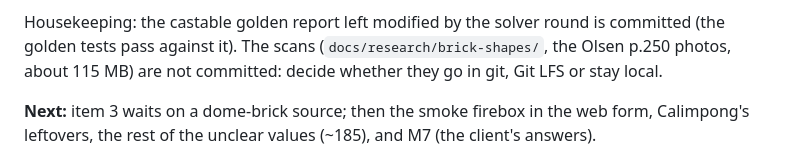
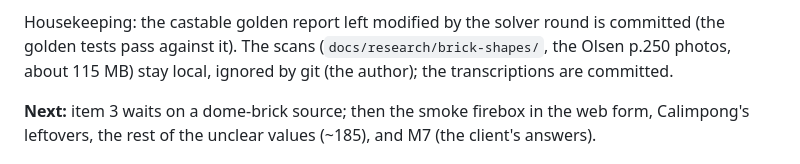
Before and after one commit to AaronFilson/kilndesigner, a Markdown page: docs/planning/10-30-26.md, the part around the change. Drawn GitHub-style.

Commit message:
The plan: scans stay local
Co-Authored-By: Claude Opus 5.5 <noreply@anthropic.com>

```diff
--- a/docs/planning/10-30-26.md
+++ b/docs/planning/10-30-26.md
@@ -245,7 +245,7 @@ smoke), not a heating-rate limit; item 5 above is replaced by the author's guida
 
 Housekeeping: the castable golden report left modified by the solver round is committed (the
 golden tests pass against it). The scans (`docs/research/brick-shapes/`, the Olsen p.250 photos,
-about 115 MB) are not committed: decide whether they go in git, Git LFS or stay local.
+about 115 MB) stay local, ignored by git (the author); the transcriptions are committed.
 
 **Next:** item 3 waits on a dome-brick source; then the smoke firebox in the web form,
 Calimpong's leftovers, the rest of the unclear values (~185), and M7 (the client's answers).
```
